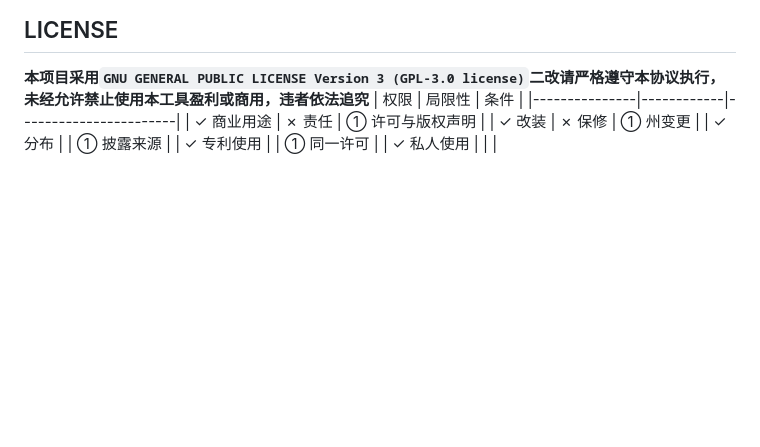
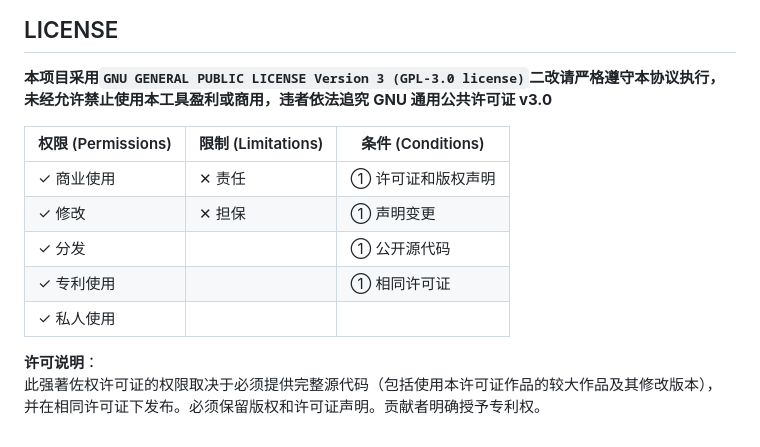
Before and after one commit to Cnfte/ModernBlog, a Markdown page: README.md, the part around the change. Drawn GitHub-style; blank space fills up the shorter version.

```diff
--- a/README.md
+++ b/README.md
@@ -592,10 +592,15 @@ UID 是每篇文章的唯一标识符，由时间戳加两位随机数构成（
 ## LICENSE
 
 **本项目采用`GNU GENERAL PUBLIC LICENSE Version 3 (GPL-3.0 license)`二改请严格遵守本协议执行，未经允许禁止使用本工具盈利或商用，违者依法追究**
-| 权限          | 局限性     | 条件                  |
-|---------------|------------|-----------------------|
-| ✓ 商业用途   | ✗ 责任    | ① 许可与版权声明    |
-| ✓ 改装       | ✗ 保修    | ① 州变更             |
-| ✓ 分布       |            | ① 披露来源           |
-| ✓ 专利使用   |            | ① 同一许可           |
-| ✓ 私人使用   |            |                       |
+**GNU 通用公共许可证 v3.0**
+
+| 权限 (Permissions)       | 限制 (Limitations)     | 条件 (Conditions)                  |
+|--------------------------|------------------------|------------------------------------|
+| ✓ 商业使用               | ✕ 责任                 | ① 许可证和版权声明                |
+| ✓ 修改                   | ✕ 担保                 | ① 声明变更                         |
+| ✓ 分发                   |                        | ① 公开源代码                       |
+| ✓ 专利使用               |                        | ① 相同许可证                       |
+| ✓ 私人使用               |                        |                                    |
+
+**许可说明**：
+此强著佐权许可证的权限取决于必须提供完整源代码（包括使用本许可证作品的较大作品及其修改版本），并在相同许可证下发布。必须保留版权和许可证声明。贡献者明确授予专利权。
```
